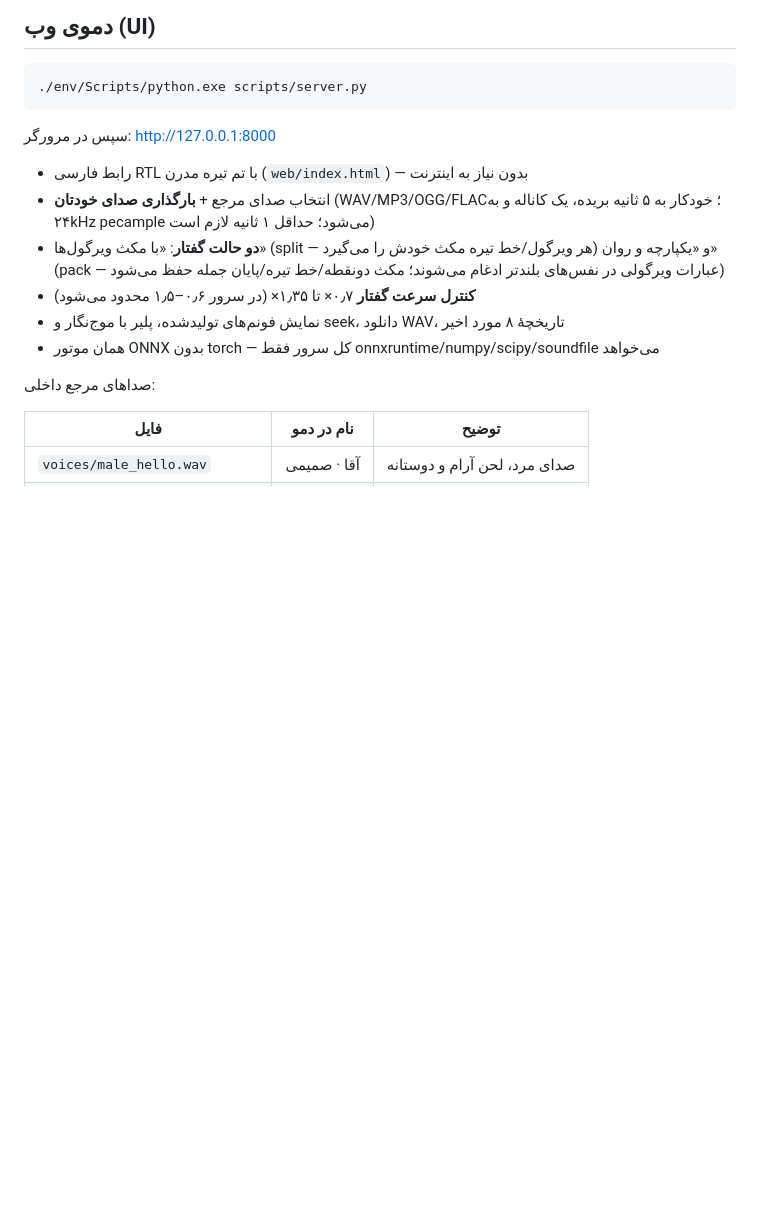
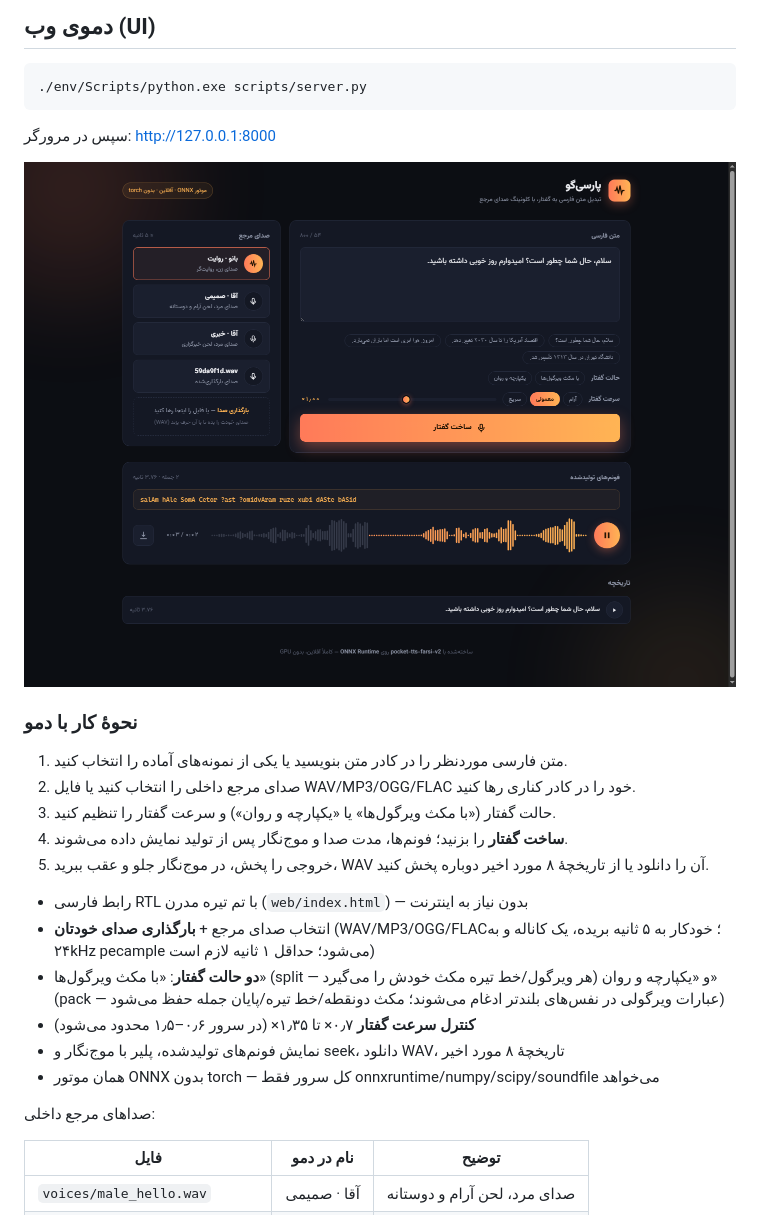
Before and after one commit to nimaone/persian_tts, a Markdown page: README.md, the part around the change. Drawn GitHub-style; pictures changed too: web/readme-demo.png (added); blank space fills up the shorter version.

Commit message:
docs: add web demo screenshot and usage guide

```diff
--- a/README.md
+++ b/README.md
@@ -192,6 +192,16 @@ for f in config.json generation_config.json tokenizer_config.json added_tokens.j
 
 سپس در مرورگر: http://127.0.0.1:8000
 
+![نمای دموی وب پارسی‌گو](web/readme-demo.png)
+
+### نحوهٔ کار با دمو
+
+1. متن فارسی موردنظر را در کادر متن بنویسید یا یکی از نمونه‌های آماده را انتخاب کنید.
+2. صدای مرجع داخلی را انتخاب کنید یا فایل WAV/MP3/OGG/FLAC خود را در کادر کناری رها کنید.
+3. حالت گفتار («با مکث ویرگول‌ها» یا «یکپارچه و روان») و سرعت گفتار را تنظیم کنید.
+4. **ساخت گفتار** را بزنید؛ فونم‌ها، مدت صدا و موج‌نگار پس از تولید نمایش داده می‌شوند.
+5. خروجی را پخش، در موج‌نگار جلو و عقب ببرید، WAV آن را دانلود یا از تاریخچهٔ ۸ مورد اخیر دوباره پخش کنید.
+
 - رابط فارسی RTL با تم تیره مدرن (`web/index.html`) — بدون نیاز به اینترنت
 - انتخاب صدای مرجع + **بارگذاری صدای خودتان** (WAV/MP3/OGG/FLAC؛ خودکار به ۵ ثانیه
   بریده، یک کاناله و به ۲۴kHz ресample می‌شود؛ حداقل ۱ ثانیه لازم است)
```
